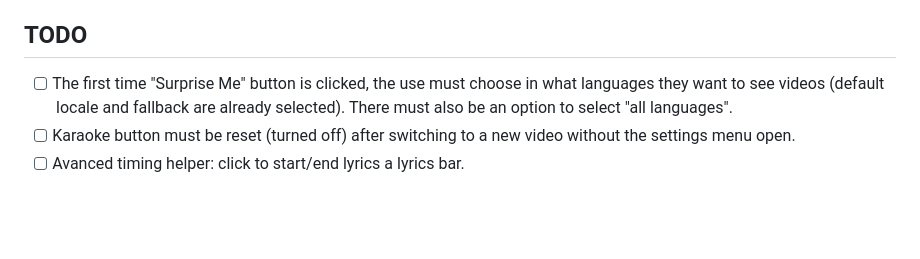
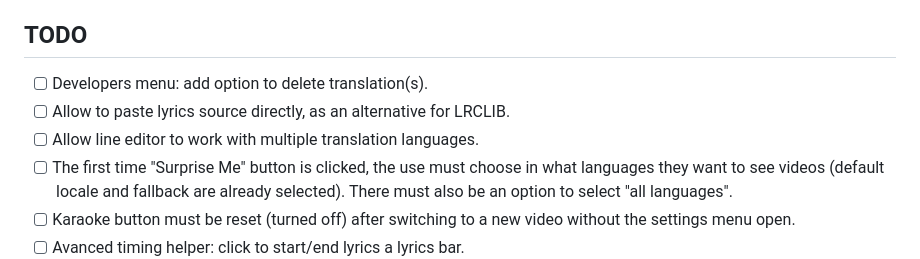
Before and after one commit to tkemperman/runrun-karaoke, a Markdown page: agents.md, the part around the change. Drawn GitHub-style; blank space fills up the shorter version.

Commit message:
Update todo

```diff
--- a/agents.md
+++ b/agents.md
@@ -27,6 +27,9 @@ Use **AI translation** for optional OpenAI translation and contextual furigana g
 
 ## TODO
 
+- [ ] Developers menu: add option to delete translation(s).
+- [ ] Allow to paste lyrics source directly, as an alternative for LRCLIB.
+- [ ] Allow line editor to work with multiple translation languages.
 - [ ] The first time "Surprise Me" button is clicked, the use must choose in what languages they want to see videos (default locale and fallback are already selected). There must also be an option to select "all languages".
 - [ ] Karaoke button must be reset (turned off) after switching to a new video without the settings menu open.
 - [ ] Avanced timing helper: click to start/end lyrics a lyrics bar.
```
